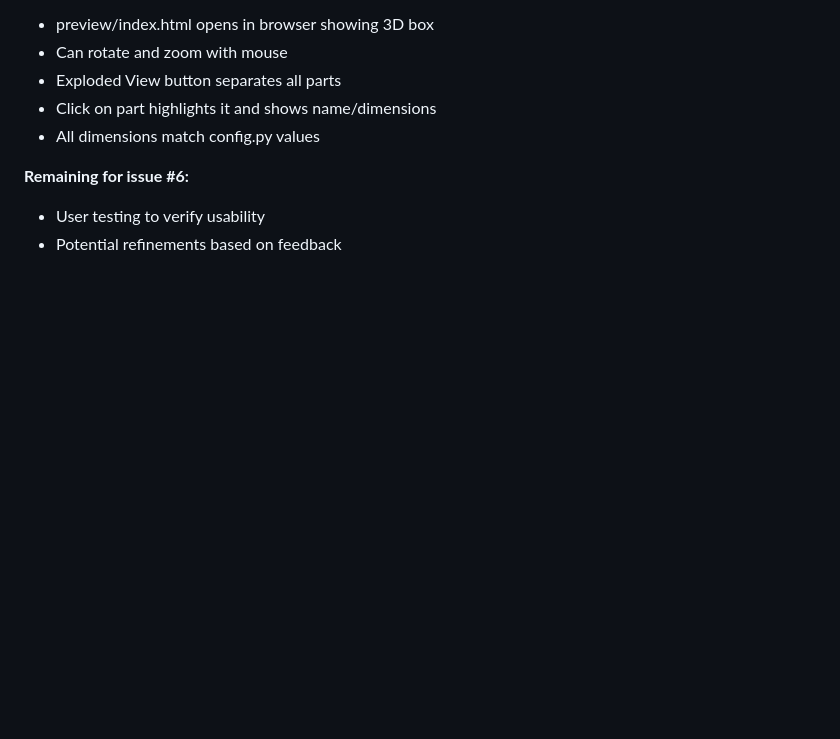
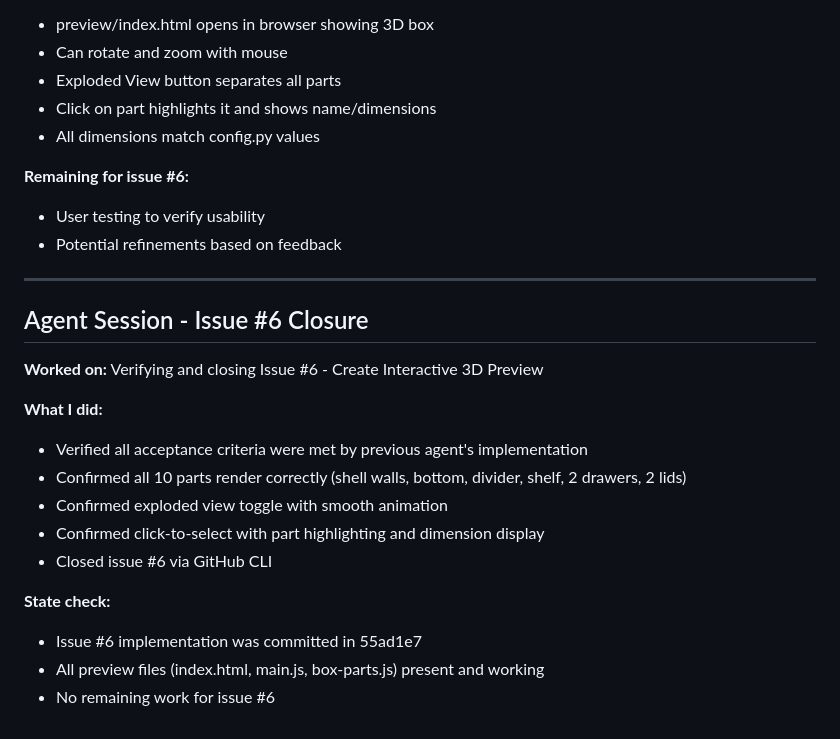
Before and after one commit to Gilbetrar/fax-machine-box, a Markdown page: SESSION_LOG.md, the part around the change. Rendered like a GitHub page; blank space fills up the shorter version.

Commit message:
docs: add session notes for issue #6 closure

```diff
--- a/SESSION_LOG.md
+++ b/SESSION_LOG.md
@@ -375,3 +375,21 @@ and potential future use with fonttools if higher resolution text is needed.
 **Remaining for issue #6:**
 - User testing to verify usability
 - Potential refinements based on feedback
+
+---
+
+## Agent Session - Issue #6 Closure
+
+**Worked on:** Verifying and closing Issue #6 - Create Interactive 3D Preview
+
+**What I did:**
+- Verified all acceptance criteria were met by previous agent's implementation
+- Confirmed all 10 parts render correctly (shell walls, bottom, divider, shelf, 2 drawers, 2 lids)
+- Confirmed exploded view toggle with smooth animation
+- Confirmed click-to-select with part highlighting and dimension display
+- Closed issue #6 via GitHub CLI
+
+**State check:**
+- Issue #6 implementation was committed in 55ad1e7
+- All preview files (index.html, main.js, box-parts.js) present and working
+- No remaining work for issue #6
```
